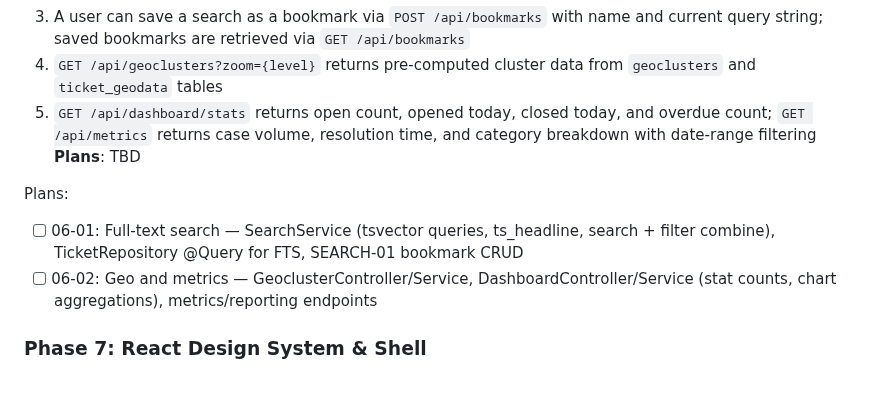
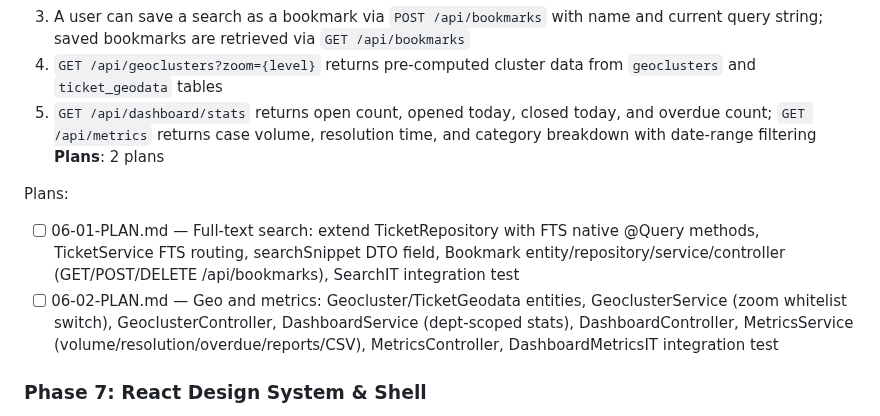
Before and after one commit to dhruvi5319/uReport, a Markdown page: .planning/ROADMAP.md, the part around the change. GitHub-like rendering; blank space fills up the shorter version.

Commit message:
docs(06): create phase 6 plan

```diff
--- a/.planning/ROADMAP.md
+++ b/.planning/ROADMAP.md
@@ -129,11 +129,11 @@ Plans:
   3. A user can save a search as a bookmark via `POST /api/bookmarks` with name and current query string; saved bookmarks are retrieved via `GET /api/bookmarks`
   4. `GET /api/geoclusters?zoom={level}` returns pre-computed cluster data from `geoclusters` and `ticket_geodata` tables
   5. `GET /api/dashboard/stats` returns open count, opened today, closed today, and overdue count; `GET /api/metrics` returns case volume, resolution time, and category breakdown with date-range filtering
-**Plans**: TBD
+**Plans**: 2 plans
 
 Plans:
-- [ ] 06-01: Full-text search — SearchService (tsvector queries, ts_headline, search + filter combine), TicketRepository @Query for FTS, SEARCH-01 bookmark CRUD
-- [ ] 06-02: Geo and metrics — GeoclusterController/Service, DashboardController/Service (stat counts, chart aggregations), metrics/reporting endpoints
+- [ ] 06-01-PLAN.md — Full-text search: extend TicketRepository with FTS native @Query methods, TicketService FTS routing, searchSnippet DTO field, Bookmark entity/repository/service/controller (GET/POST/DELETE /api/bookmarks), SearchIT integration test
+- [ ] 06-02-PLAN.md — Geo and metrics: Geocluster/TicketGeodata entities, GeoclusterService (zoom whitelist switch), GeoclusterController, DashboardService (dept-scoped stats), DashboardController, MetricsService (volume/resolution/overdue/reports/CSV), MetricsController, DashboardMetricsIT integration test
 
 ### Phase 7: React Design System & Shell
 **Goal**: The React application has a complete design system, working navigation shell, and accessible responsive layout so all screens can be built consistently on top of it
```
Also changed, not shown: 2 other files.
